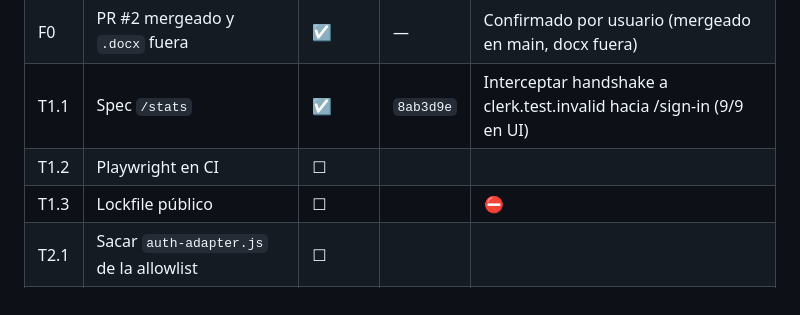
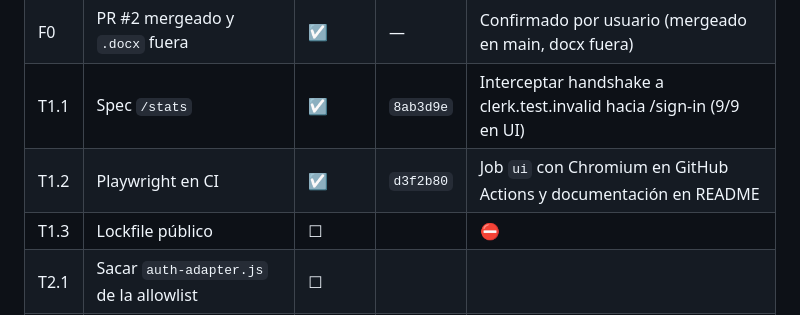
Before and after one commit to Roypro5/postava, a Markdown page: docs/antigravity/PLAN.md, the part around the change. Rendered like a GitHub page.

Commit message:
docs: update PLAN.md tracking for T1.2

```diff
--- a/docs/antigravity/PLAN.md
+++ b/docs/antigravity/PLAN.md
@@ -317,7 +317,7 @@ Restricciones fijas para todo lo de esta fase:
 | T0.3 | Línea base de tests | ☑ | — | 719/719 unitarios (~16s), 8/9 UI (~66s, fallo esperado A1) |
 | F0 | PR #2 mergeado y `.docx` fuera | ☑ | — | Confirmado por usuario (mergeado en main, docx fuera) |
 | T1.1 | Spec `/stats` | ☑ | `8ab3d9e` | Interceptar handshake a clerk.test.invalid hacia /sign-in (9/9 en UI) |
-| T1.2 | Playwright en CI | ☐ | | |
+| T1.2 | Playwright en CI | ☑ | `d3f2b80` | Job `ui` con Chromium en GitHub Actions y documentación en README |
 | T1.3 | Lockfile público | ☐ | | ⛔ |
 | T2.1 | Sacar `auth-adapter.js` de la allowlist | ☐ | | |
 | T2.2 | ESLint | ☐ | | |
```
